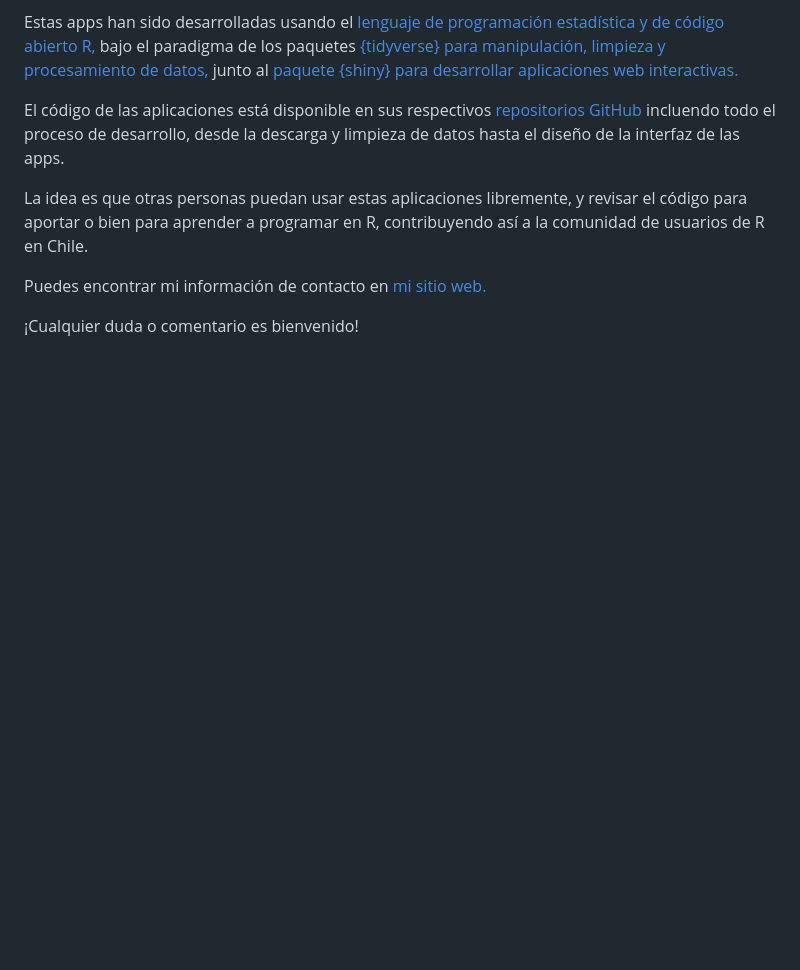
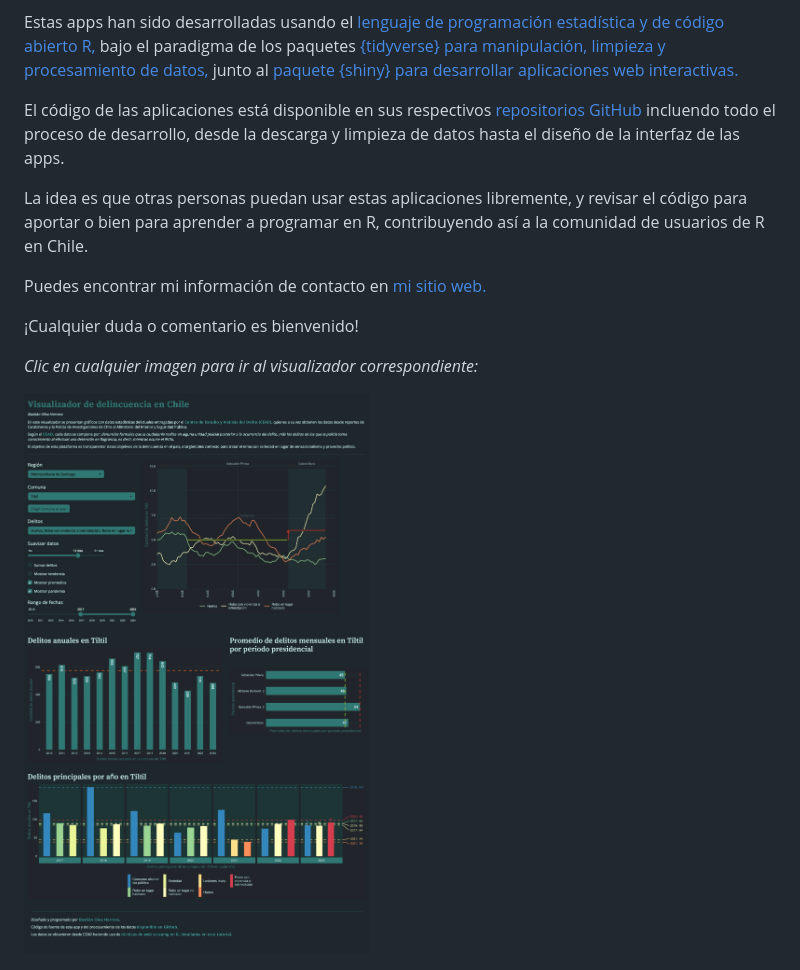
Before and after one commit to bastianolea/shiny_apps, a Markdown page: README.md, the part around the change printed below. Drawn GitHub-style; pictures changed too: pantallazos/pantallazo_delincuencia_chile.jpg (added); blank space fills up the shorter version.

Commit message:
readme delincuencia

```diff
--- a/README.md
+++ b/README.md
@@ -14,6 +14,10 @@ Puedes encontrar mi información de contacto en [mi sitio web.](https://bastian
 
 ¡Cualquier duda o comentario es bienvenido!
 
+_Clic en cualquier imagen para ir al visualizador correspondiente:_
+
+[![Delincuencia en Chile](pantallazos/pantallazo_delincuencia_chile.jpg "Delincuencia en Chile")](https://bastianoleah.shinyapps.io/delincuencia_chile/)
+
 
 [![Brechas de género](pantallazos/pantallazo_visualizador_brechas_genero.jpg "Brechas de género")](https://bastianoleah.shinyapps.io/casen_brechas_genero/)
 
```
Also changed, not shown: other parts of README.md (+2 -2 lines), www/delincuencia_chile.png (added), 3 other files.
